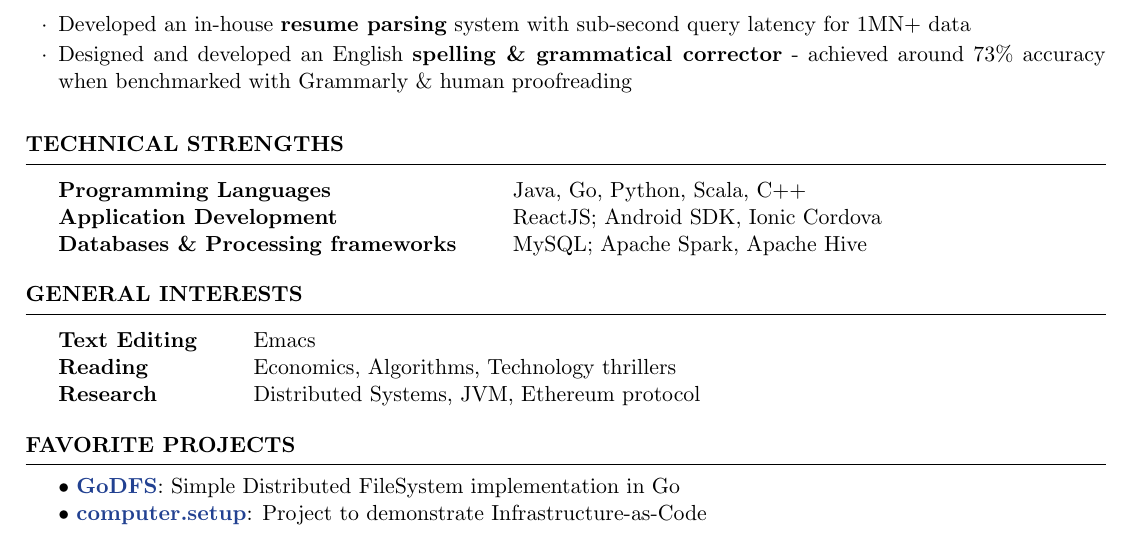
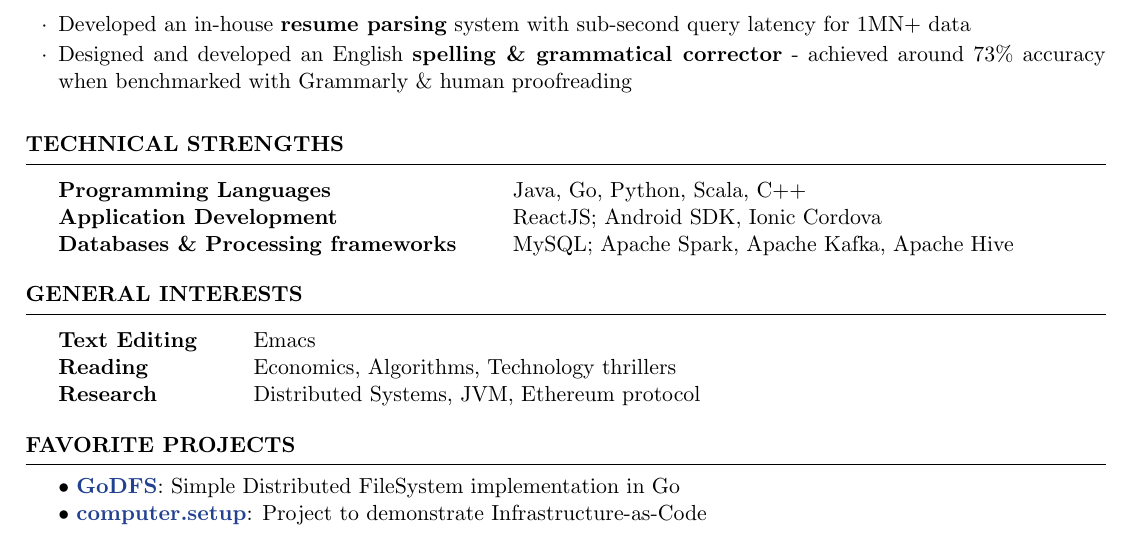
Before and after one commit to rounakdatta/resume, a LaTeX CV (resume.tex): part of the page, cut so that both start at the same text. Compiled offline with pdfLaTeX.

Commit message:
Add Kafka to the data processing list

```diff
--- a/resume.tex
+++ b/resume.tex
@@ -61,7 +61,7 @@
     \begin{tabular}{ @{} >{\bfseries}l @{\hspace{6ex}} l }
       Programming Languages & Java, Go, Python, Scala, C++\\
       Application Development & ReactJS; Android SDK, Ionic Cordova\\
-      Databases \& Processing frameworks & MySQL; Apache Spark, Apache Hive \\
+      Databases \& Processing frameworks & MySQL; Apache Spark, Apache Kafka, Apache Hive \\
     \end{tabular}
   \end{rSection}
 
```
